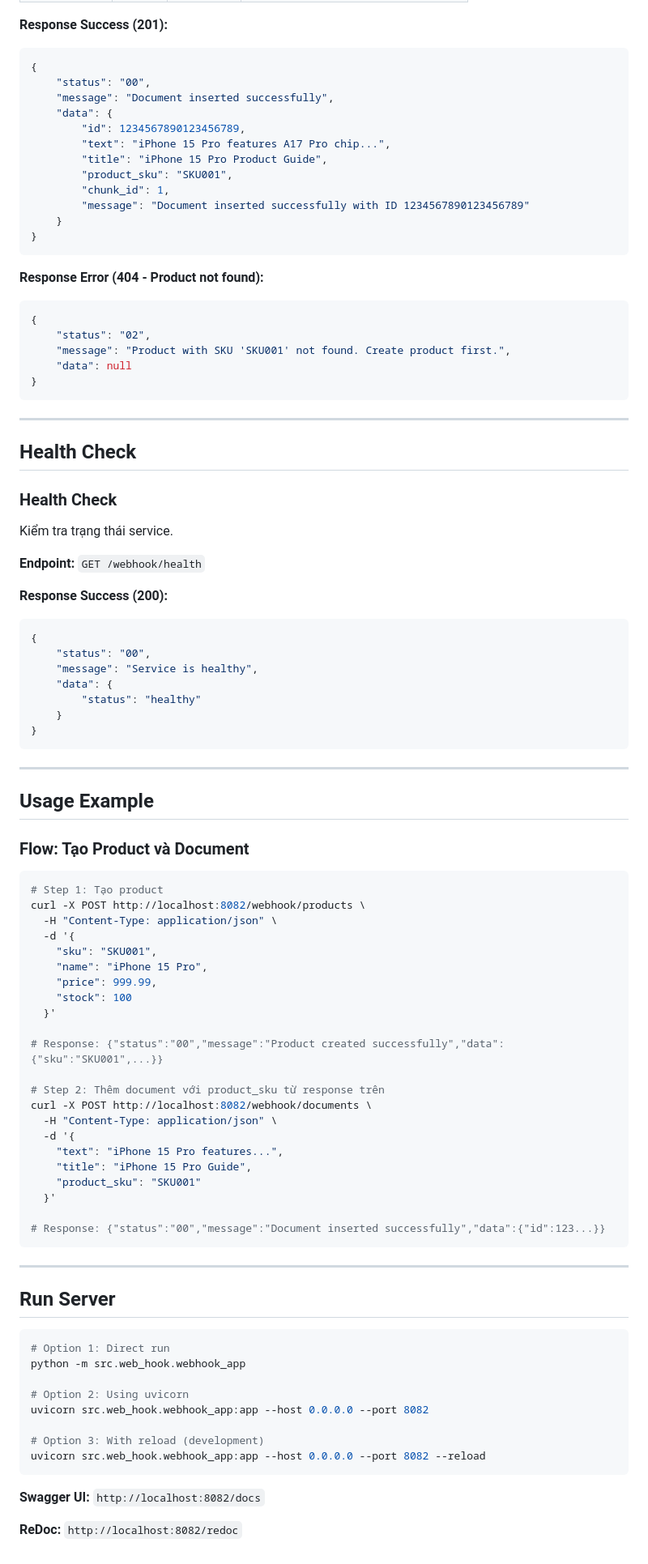
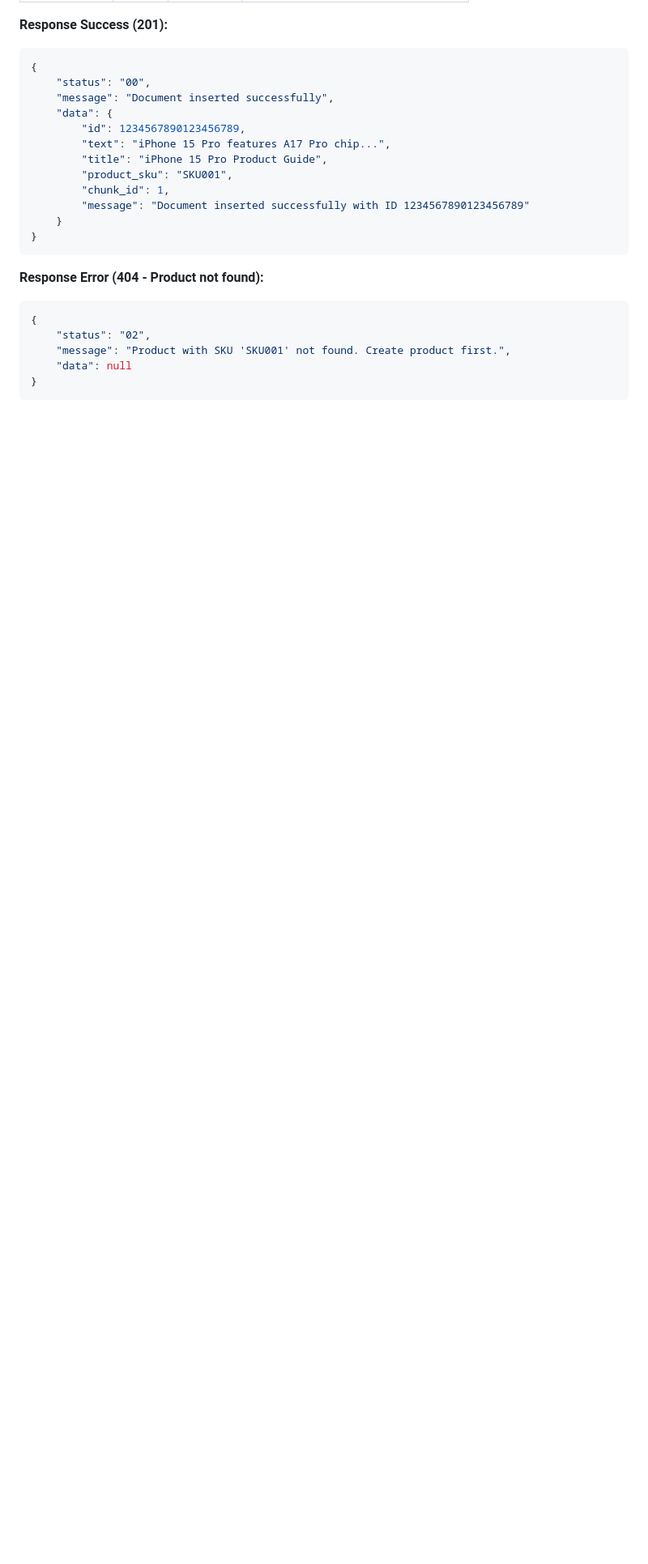
Before and after one commit to biabeogo147/Agent-Ecosystem-Salesperson-and-Payment, a Markdown page: src/web_hook/ApiDocument.md, the part around the change printed below. Shown: that part at 81% size. GitHub-like rendering; blank space fills up the shorter version.

Commit message:
update api document for web_hook

````diff
--- a/src/web_hook/ApiDocument.md
+++ b/src/web_hook/ApiDocument.md
@@ -272,74 +302,3 @@ Thêm tài liệu vào vector database. Sử dụng `product_sku` từ response
     "data": null
 }
 ```
-
----
-
-## Health Check
-
-### Health Check
-
-Kiểm tra trạng thái service.
-
-**Endpoint:** `GET /webhook/health`
-
-**Response Success (200):**
-```json
-{
-    "status": "00",
-    "message": "Service is healthy",
-    "data": {
-        "status": "healthy"
-    }
-}
-```
-
----
-
-## Usage Example
-
-### Flow: Tạo Product và Document
-
-```bash
-# Step 1: Tạo product
-curl -X POST http://localhost:8082/webhook/products \
-  -H "Content-Type: application/json" \
-  -d '{
-    "sku": "SKU001",
-    "name": "iPhone 15 Pro",
-    "price": 999.99,
-    "stock": 100
-  }'
-
-# Response: {"status":"00","message":"Product created successfully","data":{"sku":"SKU001",...}}
-
-# Step 2: Thêm document với product_sku từ response trên
-curl -X POST http://localhost:8082/webhook/documents \
-  -H "Content-Type: application/json" \
-  -d '{
-    "text": "iPhone 15 Pro features...",
-    "title": "iPhone 15 Pro Guide",
-    "product_sku": "SKU001"
-  }'
-
-# Response: {"status":"00","message":"Document inserted successfully","data":{"id":123...}}
-```
-
----
-
-## Run Server
-
-```bash
-# Option 1: Direct run
-python -m src.web_hook.webhook_app
-
-# Option 2: Using uvicorn
-uvicorn src.web_hook.webhook_app:app --host 0.0.0.0 --port 8082
-
-# Option 3: With reload (development)
-uvicorn src.web_hook.webhook_app:app --host 0.0.0.0 --port 8082 --reload
-```
-
-**Swagger UI:** `http://localhost:8082/docs`
-
-**ReDoc:** `http://localhost:8082/redoc`
````
Also changed, not shown: other parts of src/web_hook/ApiDocument.md (+57 -27 lines).
